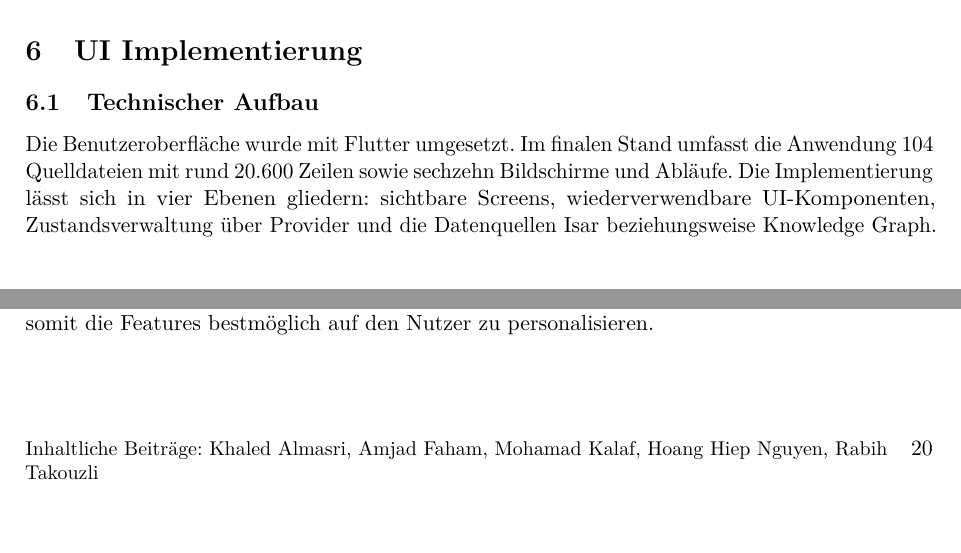
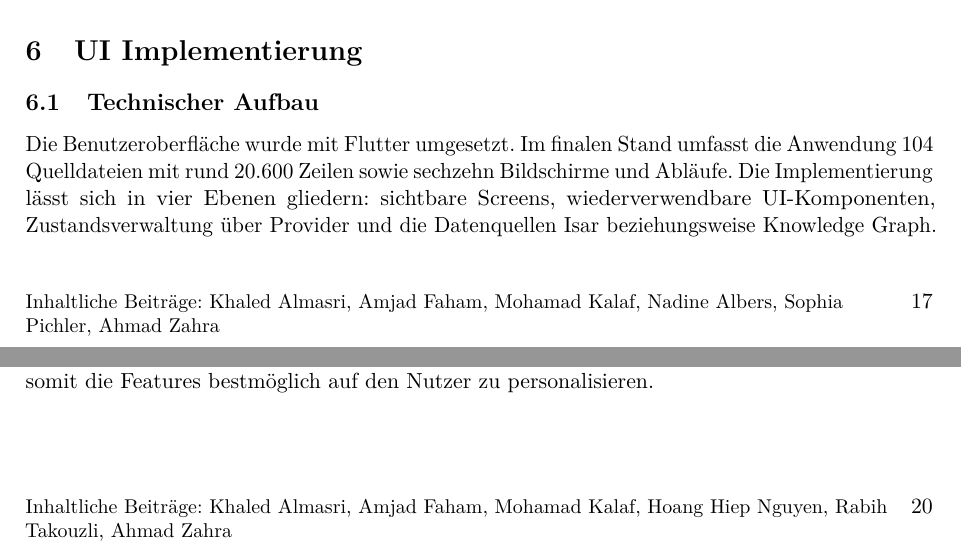
Before and after one commit to ljunruh/rehab, a LaTeX document (docs/report/report_bachelorprojekt_rehab.tex): two parts of pages 22 and 25 of 50, joined at a grey line, cut so that both start at the same text. Compiled offline with pdfLaTeX.

Commit message:
ergänzung

```diff
--- a/docs/report/report_bachelorprojekt_rehab.tex
+++ b/docs/report/report_bachelorprojekt_rehab.tex
@@ -73,10 +73,10 @@
 \fusszeile{14}{Elif Özçelik, Sophia Pichler, Ilker Yasin Koc}
 \fusszeile{15}{Elif Özcelik, Sophia Pichler}
 \fusszeile{16}{Elif Özcelik, Nadine Albers, Sophia Pichler}
-\fusszeile{17}{Khaled Almasri, Amjad Faham, Mohamad Kalaf, Nadine Albers, Sophia Pichler}
-\fusszeile{18}{Khaled Almasri, Amjad Faham, Mohamad Kalaf }
-\fusszeile{19}{Khaled Almasri, Amjad Faham, Mohamad Kalaf }
-\fusszeile{20}{Khaled Almasri, Amjad Faham, Mohamad Kalaf, Hoang Hiep Nguyen, Rabih Takouzli}
+\fusszeile{17}{Khaled Almasri, Amjad Faham, Mohamad Kalaf, Nadine Albers, Sophia \\ Pichler, Ahmad Zahra}
+\fusszeile{18}{Khaled Almasri, Amjad Faham, Mohamad Kalaf, Ahmad Zahra}
+\fusszeile{19}{Khaled Almasri, Amjad Faham, Mohamad Kalaf, Ahmad Zahra}
+\fusszeile{20}{Khaled Almasri, Amjad Faham, Mohamad Kalaf, Hoang Hiep Nguyen, Rabih Takouzli, Ahmad Zahra}
 \fusszeile{21}{Bjarne Kahrs, Hoang Hiep Nguyen, Rabih Takouzli}
 \fusszeile{22}{Daniel Fetzer, Bjarne Kahrs, Hoang Hiep Nguyen, Rabih Takouzli }
 \fusszeile{23}{Daniel Fetzer}
```
Also changed, not shown: docs/report/report_bachelorprojekt_rehab.pdf.
